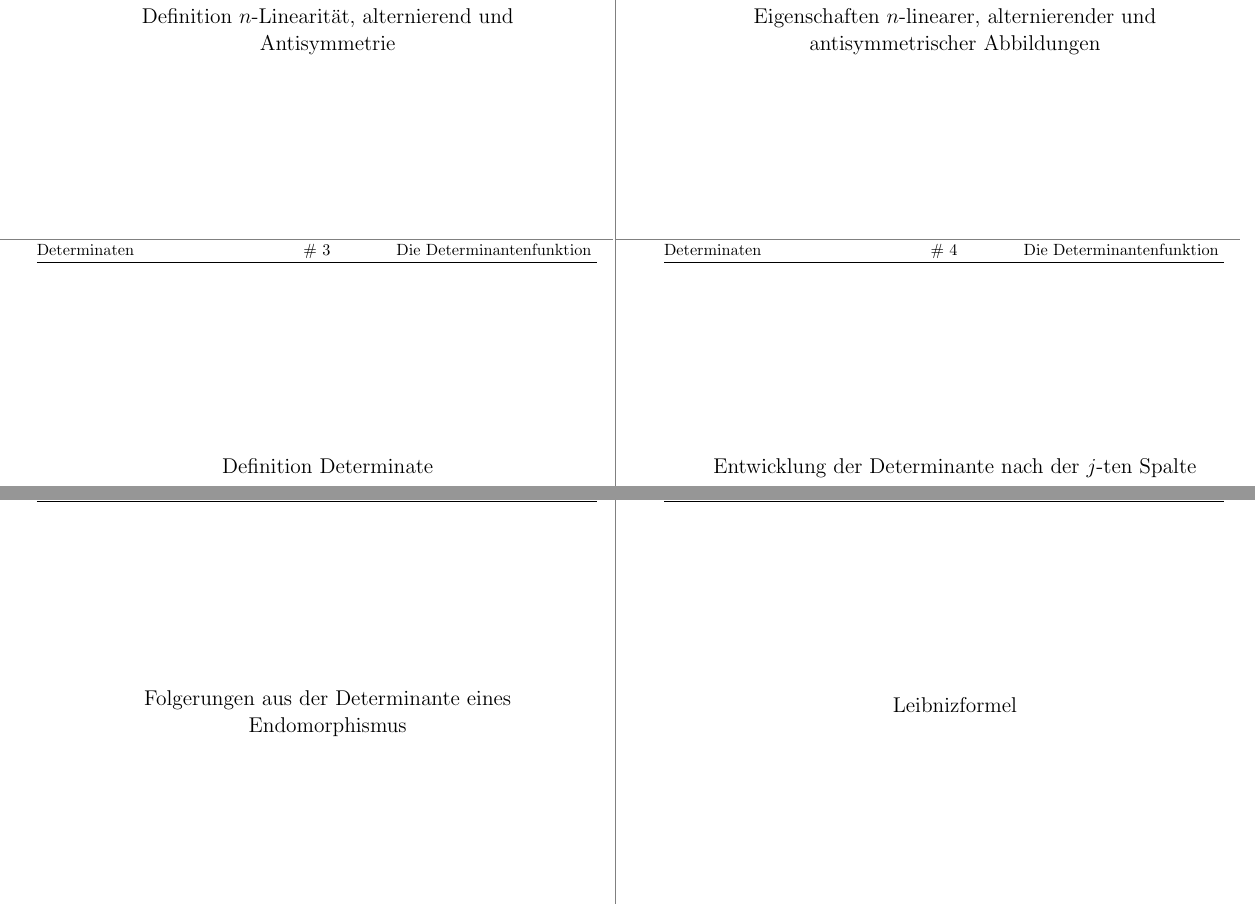
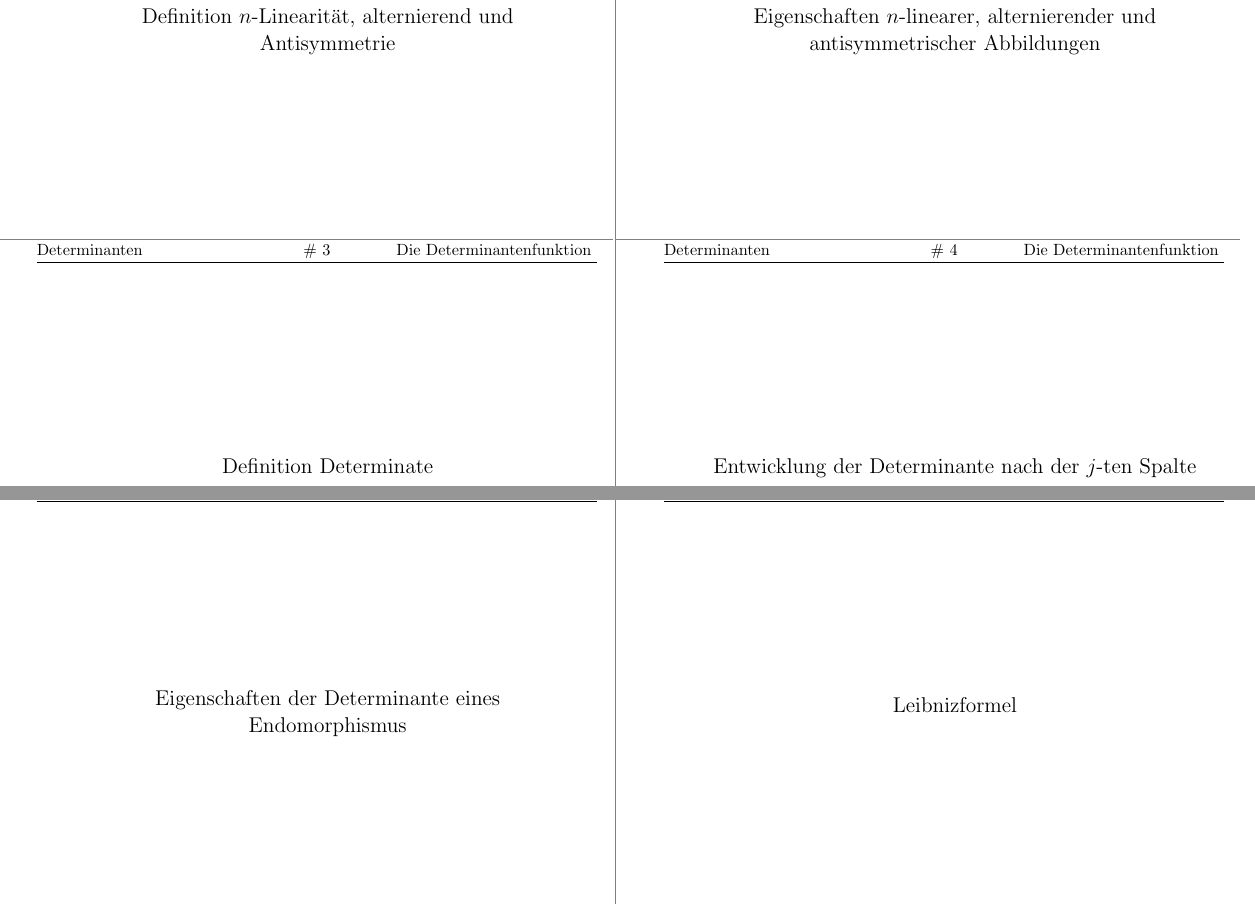
Before and after one commit to pavelzw/LA-I-Zusammenfassung, a LaTeX document (chapter6.tex): two parts of pages 1 and 5 of 8, joined at a grey line, cut so that both start at the same text. Compiled offline with pdfLaTeX; an older LaTeX class or package is replaced by its successor.

Commit message:
Korrekturen

```diff
--- a/chapter6.tex
+++ b/chapter6.tex
@@ -1,7 +1,7 @@
 \documentclass[main.tex]{subfiles}
 \begin{document}
 
-\section*{Determinaten}
+\section*{Determinanten}
 
 \subsection*{Die Determinantenfunktion}
 
@@ -107,7 +107,7 @@
     für eine Basis \(B\) von \(V\).\\
     \(\det M_{BB}(f)\) hängt nicht von der Wahl von B ab.
 \end{karte}
-\begin{karte}{Folgerungen aus der Determinante eines Endomorphismus}
+\begin{karte}{Eigenschaften der Determinante eines Endomorphismus}
     Sei \(f: V \rightarrow V\) ein Endomorphismus und \( \dim(V) < \infty \).
     \begin{itemize}
         \item \(\det f \neq 0 \Leftrightarrow f\) ist Isomorphismus.
```
